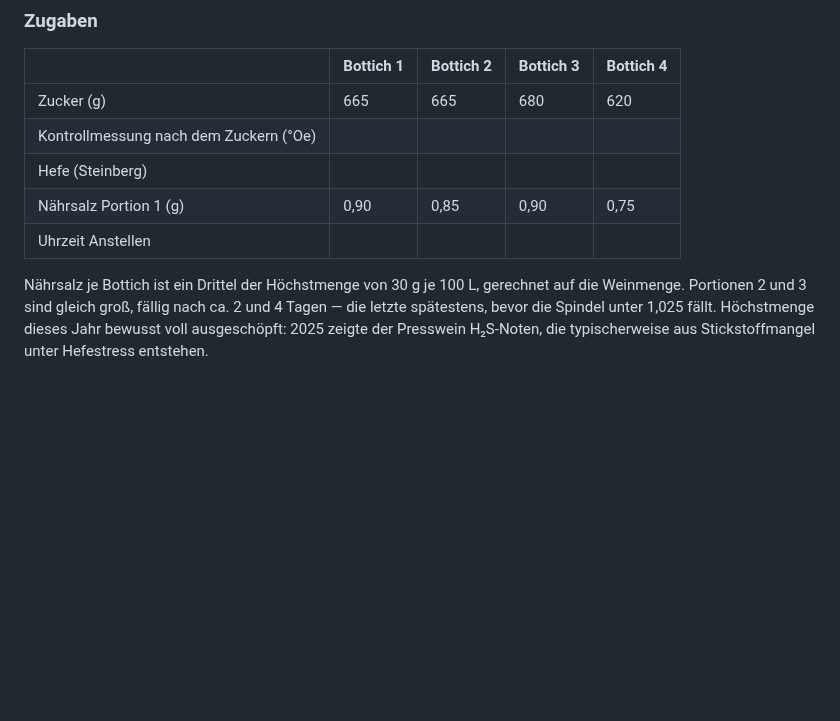
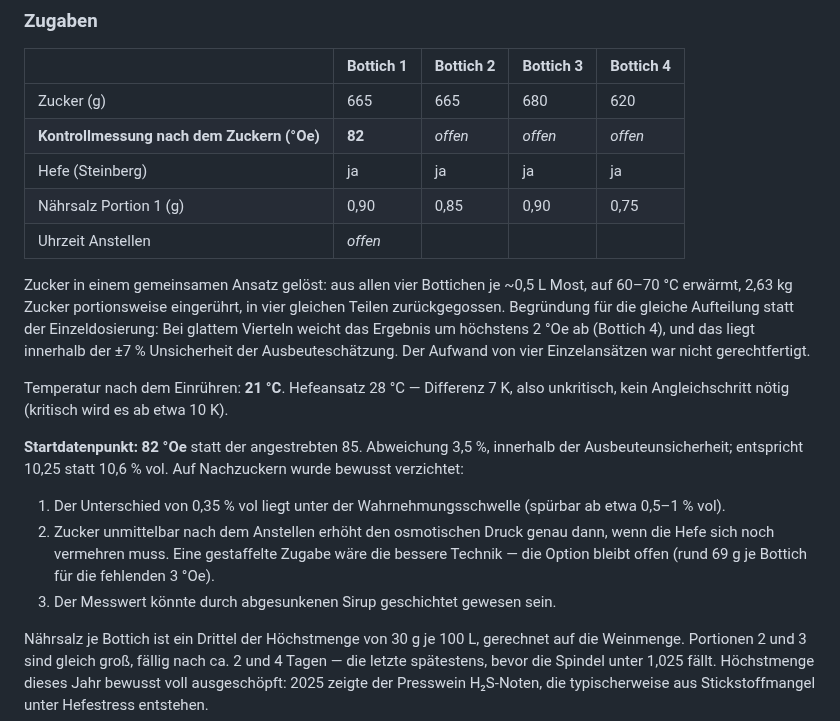
Before and after one commit to Montoliou/wein-selber-machen, a Markdown page: journal/2026-jahrgang.md, the part around the change. Drawn GitHub-style; blank space fills up the shorter version.

Commit message:
Journal: Anstellen abgeschlossen, Startdatenpunkt 82 Grad Oechsle
Zucker als gemeinsamer Ansatz geloest und geviertelt statt einzeln dosiert -
Abweichung hoechstens 2 Oe und damit innerhalb der Ausbeuteunsicherheit.
Maische nach dem Einruehren 21 Grad, Hefeansatz 28 Grad, Differenz unkritisch.

Kein Nachzuckern auf 85 Oe: 0,35 % vol liegen unter der Wahrnehmungsschwelle,
und Zucker direkt nach dem Anstellen belastet die Hefe osmotisch in ihrer
empfindlichsten Phase. Option auf spaetere Staffelgabe bleibt offen.

Co-Authored-By: Claude Opus 5 <noreply@anthropic.com>

```diff
--- a/journal/2026-jahrgang.md
+++ b/journal/2026-jahrgang.md
@@ -158,10 +158,31 @@ Merkposten biologischer Säureabbau oben.
 | | Bottich 1 | Bottich 2 | Bottich 3 | Bottich 4 |
 |---|---|---|---|---|
 | Zucker (g) | 665 | 665 | 680 | 620 |
-| Kontrollmessung nach dem Zuckern (°Oe) | | | | |
-| Hefe (Steinberg) | | | | |
+| **Kontrollmessung nach dem Zuckern (°Oe)** | **82** | *offen* | *offen* | *offen* |
+| Hefe (Steinberg) | ja | ja | ja | ja |
 | Nährsalz Portion 1 (g) | 0,90 | 0,85 | 0,90 | 0,75 |
-| Uhrzeit Anstellen | | | | |
+| Uhrzeit Anstellen | *offen* | | | |
+
+Zucker in einem gemeinsamen Ansatz gelöst: aus allen vier Bottichen je ~0,5 L Most,
+auf 60–70 °C erwärmt, 2,63 kg Zucker portionsweise eingerührt, in vier gleichen Teilen
+zurückgegossen. Begründung für die gleiche Aufteilung statt der Einzeldosierung:
+Bei glattem Vierteln weicht das Ergebnis um höchstens 2 °Oe ab (Bottich 4), und das
+liegt innerhalb der ±7 % Unsicherheit der Ausbeuteschätzung. Der Aufwand von vier
+Einzelansätzen war nicht gerechtfertigt.
+
+Temperatur nach dem Einrühren: **21 °C**. Hefeansatz 28 °C — Differenz 7 K,
+also unkritisch, kein Angleichschritt nötig (kritisch wird es ab etwa 10 K).
+
+**Startdatenpunkt: 82 °Oe** statt der angestrebten 85. Abweichung 3,5 %, innerhalb
+der Ausbeuteunsicherheit; entspricht 10,25 statt 10,6 % vol. Auf Nachzuckern wurde
+bewusst verzichtet:
+
+1. Der Unterschied von 0,35 % vol liegt unter der Wahrnehmungsschwelle (spürbar ab
+   etwa 0,5–1 % vol).
+2. Zucker unmittelbar nach dem Anstellen erhöht den osmotischen Druck genau dann,
+   wenn die Hefe sich noch vermehren muss. Eine gestaffelte Zugabe wäre die bessere
+   Technik — die Option bleibt offen (rund 69 g je Bottich für die fehlenden 3 °Oe).
+3. Der Messwert könnte durch abgesunkenen Sirup geschichtet gewesen sein.
 
 Nährsalz je Bottich ist ein Drittel der Höchstmenge von 30 g je 100 L, gerechnet auf die
 Weinmenge. Portionen 2 und 3 sind gleich groß, fällig nach ca. 2 und 4 Tagen —
```
